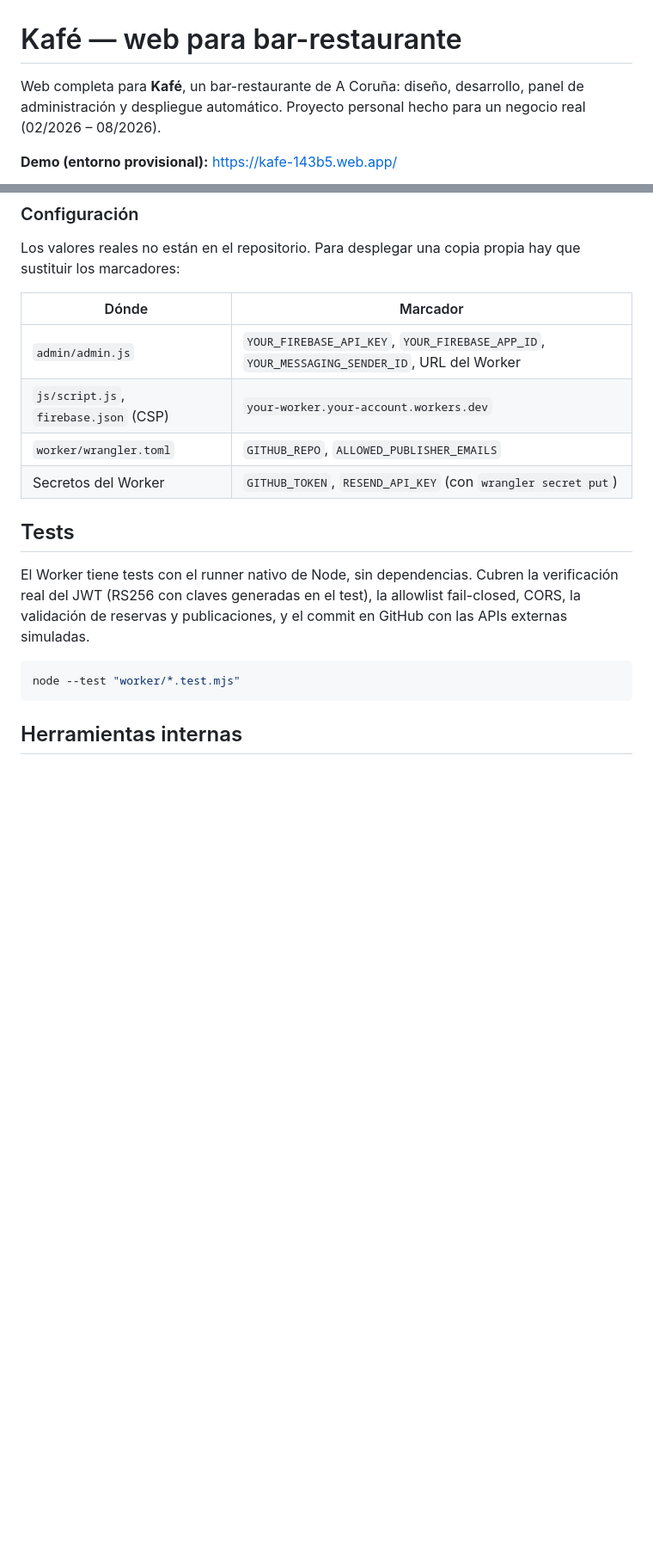
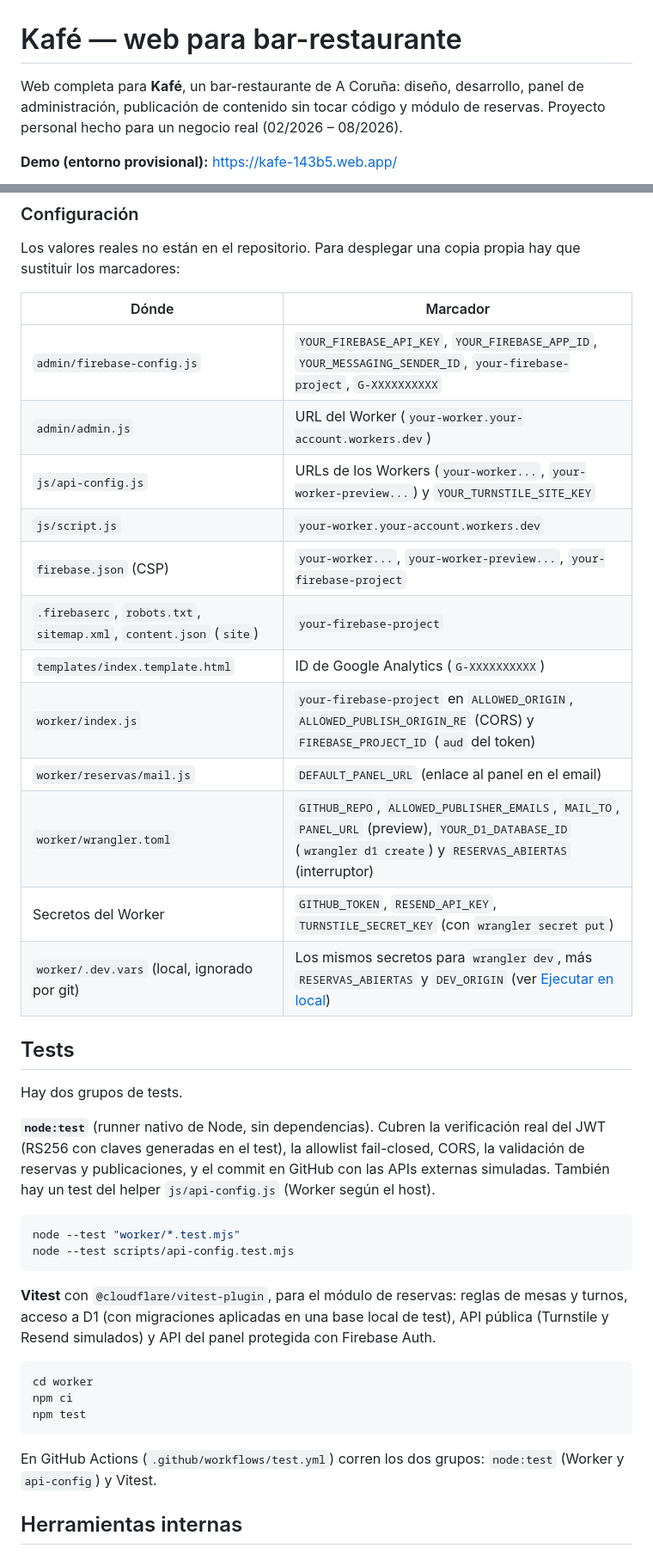
Before and after one commit to manuelcarro97/kafe-bar-web, a Markdown page: README.md, 2 parts joined by grey strips. Shown: that part at 86% size. GitHub-like rendering; blank space fills up the shorter version.

````diff
--- a/README.md
+++ b/README.md
@@ -1,6 +1,6 @@
 # Kafé — web para bar-restaurante
 
-Web completa para **Kafé**, un bar-restaurante de A Coruña: diseño, desarrollo, panel de administración y despliegue automático. Proyecto personal hecho para un negocio real (02/2026 – 08/2026).
+Web completa para **Kafé**, un bar-restaurante de A Coruña: diseño, desarrollo, panel de administración, publicación de contenido sin tocar código y módulo de reservas. Proyecto personal hecho para un negocio real (02/2026 – 08/2026).
 
 **Demo (entorno provisional):** https://kafe-143b5.web.app/
 
@@ -97,18 +143,39 @@ Los valores reales no están en el repositorio. Para desplegar una copia propia
 
 | Dónde | Marcador |
 |---|---|
-| `admin/admin.js` | `YOUR_FIREBASE_API_KEY`, `YOUR_FIREBASE_APP_ID`, `YOUR_MESSAGING_SENDER_ID`, URL del Worker |
-| `js/script.js`, `firebase.json` (CSP) | `your-worker.your-account.workers.dev` |
-| `worker/wrangler.toml` | `GITHUB_REPO`, `ALLOWED_PUBLISHER_EMAILS` |
-| Secretos del Worker | `GITHUB_TOKEN`, `RESEND_API_KEY` (con `wrangler secret put`) |
+| `admin/firebase-config.js` | `YOUR_FIREBASE_API_KEY`, `YOUR_FIREBASE_APP_ID`, `YOUR_MESSAGING_SENDER_ID`, `your-firebase-project`, `G-XXXXXXXXXX` |
+| `admin/admin.js` | URL del Worker (`your-worker.your-account.workers.dev`) |
+| `js/api-config.js` | URLs de los Workers (`your-worker...`, `your-worker-preview...`) y `YOUR_TURNSTILE_SITE_KEY` |
+| `js/script.js` | `your-worker.your-account.workers.dev` |
+| `firebase.json` (CSP) | `your-worker...`, `your-worker-preview...`, `your-firebase-project` |
+| `.firebaserc`, `robots.txt`, `sitemap.xml`, `content.json` (`site`) | `your-firebase-project` |
+| `templates/index.template.html` | ID de Google Analytics (`G-XXXXXXXXXX`) |
+| `worker/index.js` | `your-firebase-project` en `ALLOWED_ORIGIN`, `ALLOWED_PUBLISH_ORIGIN_RE` (CORS) y `FIREBASE_PROJECT_ID` (`aud` del token) |
+| `worker/reservas/mail.js` | `DEFAULT_PANEL_URL` (enlace al panel en el email) |
+| `worker/wrangler.toml` | `GITHUB_REPO`, `ALLOWED_PUBLISHER_EMAILS`, `MAIL_TO`, `PANEL_URL` (preview), `YOUR_D1_DATABASE_ID` (`wrangler d1 create`) y `RESERVAS_ABIERTAS` (interruptor) |
+| Secretos del Worker | `GITHUB_TOKEN`, `RESEND_API_KEY`, `TURNSTILE_SECRET_KEY` (con `wrangler secret put`) |
+| `worker/.dev.vars` (local, ignorado por git) | Los mismos secretos para `wrangler dev`, más `RESERVAS_ABIERTAS` y `DEV_ORIGIN` (ver [Ejecutar en local](#ejecutar-en-local)) |
 
 ## Tests
 
-El Worker tiene tests con el runner nativo de Node, sin dependencias. Cubren la verificación real del JWT (RS256 con claves generadas en el test), la allowlist fail-closed, CORS, la validación de reservas y publicaciones, y el commit en GitHub con las APIs externas simuladas.
+Hay dos grupos de tests.
+
+**`node:test`** (runner nativo de Node, sin dependencias). Cubren la verificación real del JWT (RS256 con claves generadas en el test), la allowlist fail-closed, CORS, la validación de reservas y publicaciones, y el commit en GitHub con las APIs externas simuladas. También hay un test del helper `js/api-config.js` (Worker según el host).
 
 ```bash
 node --test "worker/*.test.mjs"
+node --test scripts/api-config.test.mjs
 ```
+
+**Vitest** con `@cloudflare/vitest-plugin`, para el módulo de reservas: reglas de mesas y turnos, acceso a D1 (con migraciones aplicadas en una base local de test), API pública (Turnstile y Resend simulados) y API del panel protegida con Firebase Auth.
+
+```bash
+cd worker
+npm ci
+npm test
+```
+
+En GitHub Actions (`.github/workflows/test.yml`) corren los dos grupos: `node:test` (Worker y `api-config`) y Vitest.
 
 ## Herramientas internas
 
````
Also changed, not shown: other parts of README.md (+59 -13 lines), assets/preview.png (renamed from docs/img/preview.png), assets/reservas-admin.gif (added), assets/reservas-cierres.gif (added), assets/reservas-cliente.gif (added), 3 other files.
